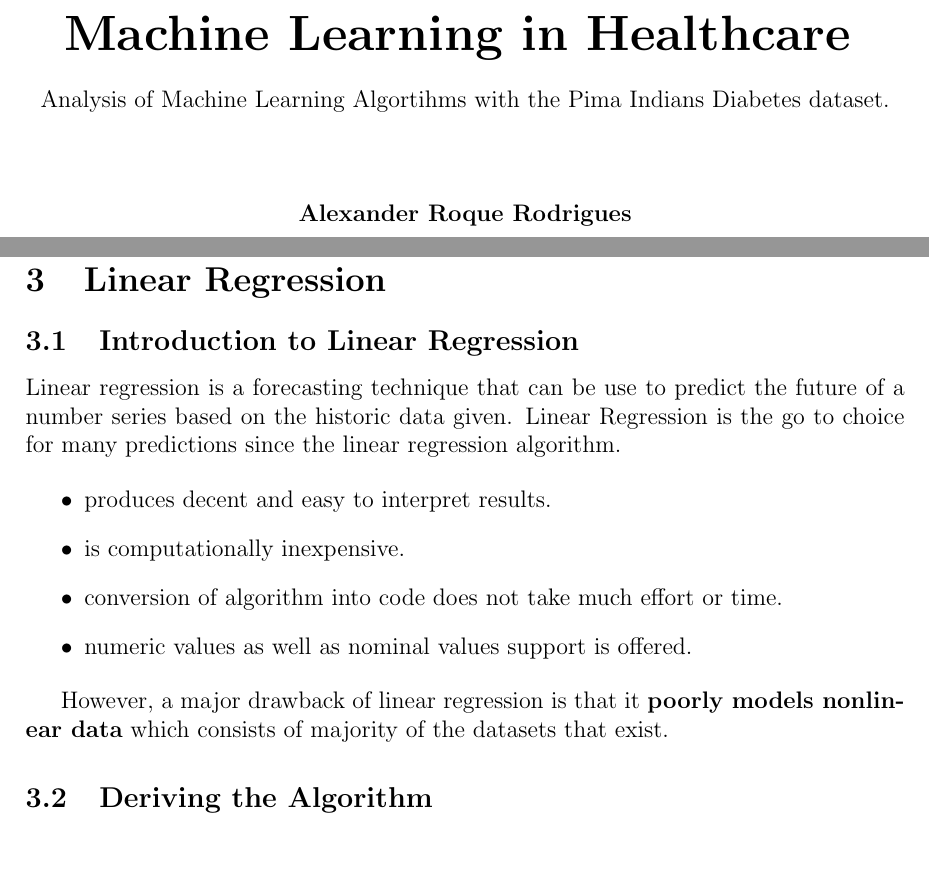
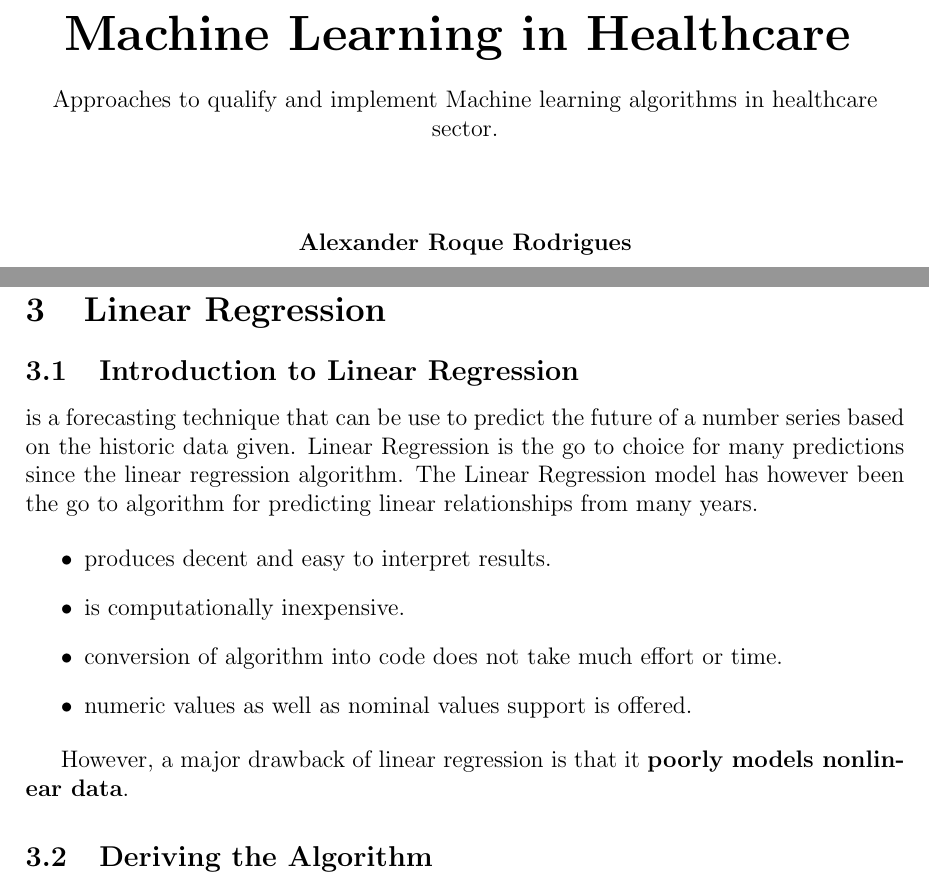
Before and after one commit to LX5321/ty-project, a LaTeX document (ml4health.tex): two parts of pages 1 and 8 of 20, joined at a grey line, cut so that both start at the same text, the shorter picture padded with empty space. Compiled offline with pdfLaTeX.

Commit message:
Changed Sub Heading

```diff
--- a/ml4health.tex
+++ b/ml4health.tex
@@ -1,6 +1,6 @@
 \documentclass[12pt]{article}
 \usepackage[english]{babel}
-\usepackage{blindtext}
+\usepackage{hyperref}
 \usepackage{pgfplots}
 \usepackage[a4paper, inner=1.5cm, outer=3cm, top=2cm,bottom=3cm, bindingoffset=1cm]{geometry}
 \begin{document}
@@ -12,7 +12,7 @@
         \vspace{0.5cm}
         \normalsize
         \vspace{0cm}
-        Analysis of Machine Learning Algortihms with the Pima Indians Diabetes dataset.
+        Approaches to qualify and implement Machine learning algorithms in healthcare sector.
 
         \vspace{1.5cm}
 
@@ -53,7 +53,7 @@
 \newpage
 \section{Linear Regression}
 \subsection{Introduction to Linear Regression}
-Linear regression is a forecasting technique that can be use to predict the future of a number series based on the historic data given. Linear Regression is the go to choice for many predictions since the linear regression algorithm.
+\index{Linear regression} is a forecasting technique that can be use to predict the future of a number series based on the historic data given. Linear Regression is the go to choice for many predictions since the linear regression algorithm. The Linear Regression model has however been the go to algorithm for predicting linear relationships from many years.
 
 \begin{itemize}
   \item produces decent and  easy to interpret results.
@@ -62,7 +62,7 @@ Linear regression is a forecasting technique that can be use to predict the futu
   \item numeric values as well as nominal values support is offered.
 \end{itemize}
 
-However, a major drawback of linear regression is that it \textbf{poorly models nonlinear data} which consists of majority of the datasets that exist.
+However, a major drawback of linear regression is that it \textbf{poorly models nonlinear data}.
 \subsection{Deriving the Algorithm}
 
 \begin{equation}
```
Also changed, not shown: ml4health.tex (1 more changed lines), 1 other file.
